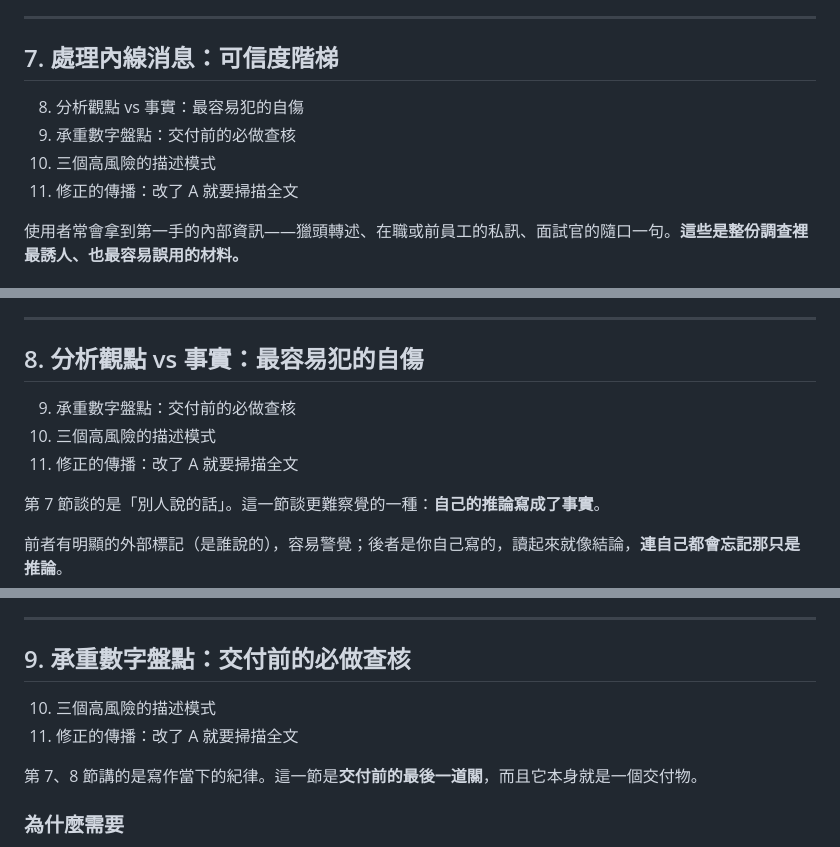
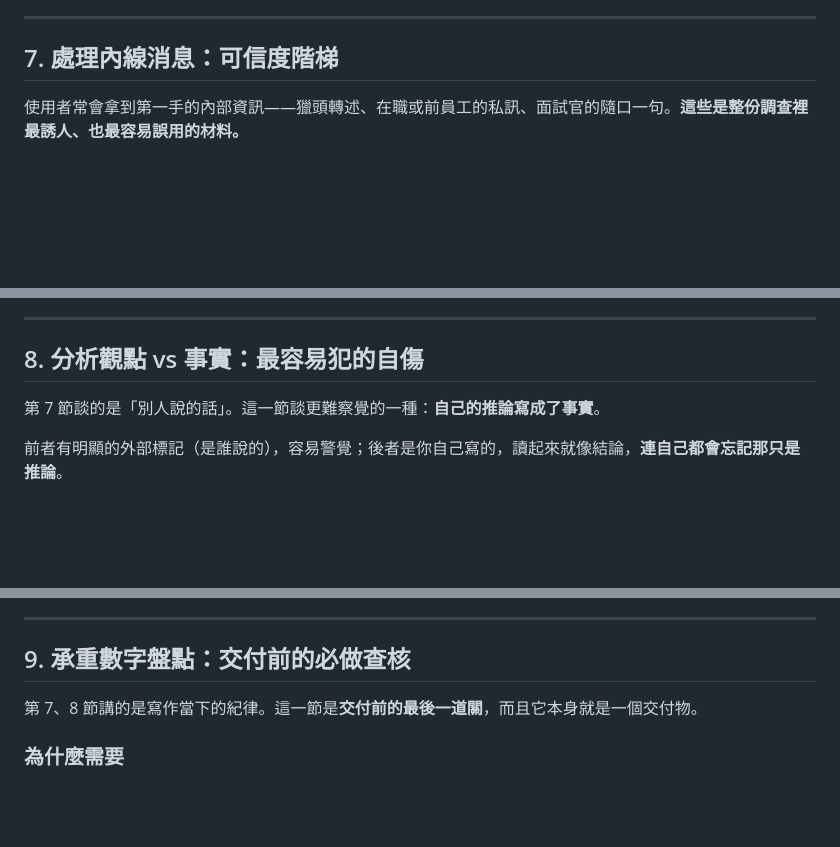
Before and after one commit to markleetw/reverse-due-diligence-skill, a Markdown page: references/analysis-playbook.md, 3 parts joined by grey strips. GitHub-like rendering; blank space fills up the shorter version.

Commit message:
docs: clean analysis playbook structure

```diff
--- a/references/analysis-playbook.md
+++ b/references/analysis-playbook.md
@@ -168,10 +168,6 @@ PY
 ---
 
 ## 7. 處理內線消息：可信度階梯
-8. 分析觀點 vs 事實：最容易犯的自傷
-9. 承重數字盤點：交付前的必做查核
-10. 三個高風險的描述模式
-11. 修正的傳播：改了 A 就要掃描全文
 
 使用者常會拿到第一手的內部資訊——獵頭轉述、在職或前員工的私訊、面試官的隨口一句。**這些是整份調查裡最誘人、也最容易誤用的材料。**
 
@@ -224,9 +220,6 @@ PY
 ---
 
 ## 8. 分析觀點 vs 事實：最容易犯的自傷
-9. 承重數字盤點：交付前的必做查核
-10. 三個高風險的描述模式
-11. 修正的傳播：改了 A 就要掃描全文
 
 第 7 節談的是「別人說的話」。這一節談更難察覺的一種：**自己的推論寫成了事實**。
 
@@ -273,8 +266,6 @@ print(f'毛利貢獻 {rev25*gm25-rev24*gm24:+.1f}  費用貢獻 {-(ox25-ox24):+.
 ---
 
 ## 9. 承重數字盤點：交付前的必做查核
-10. 三個高風險的描述模式
-11. 修正的傳播：改了 A 就要掃描全文
 
 第 7、8 節講的是寫作當下的紀律。這一節是**交付前的最後一道關**，而且它本身就是一個交付物。
 
```
Also changed, not shown: other parts of references/analysis-playbook.md (+0 -1 lines).
